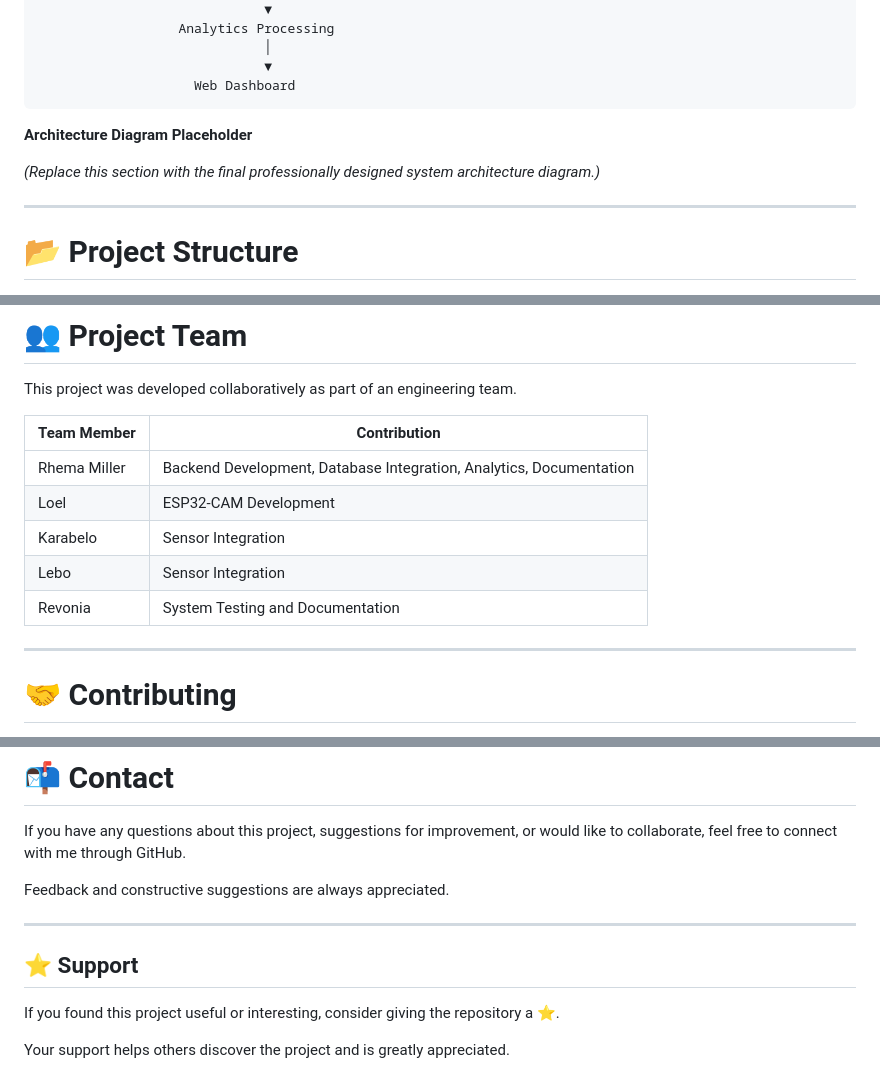
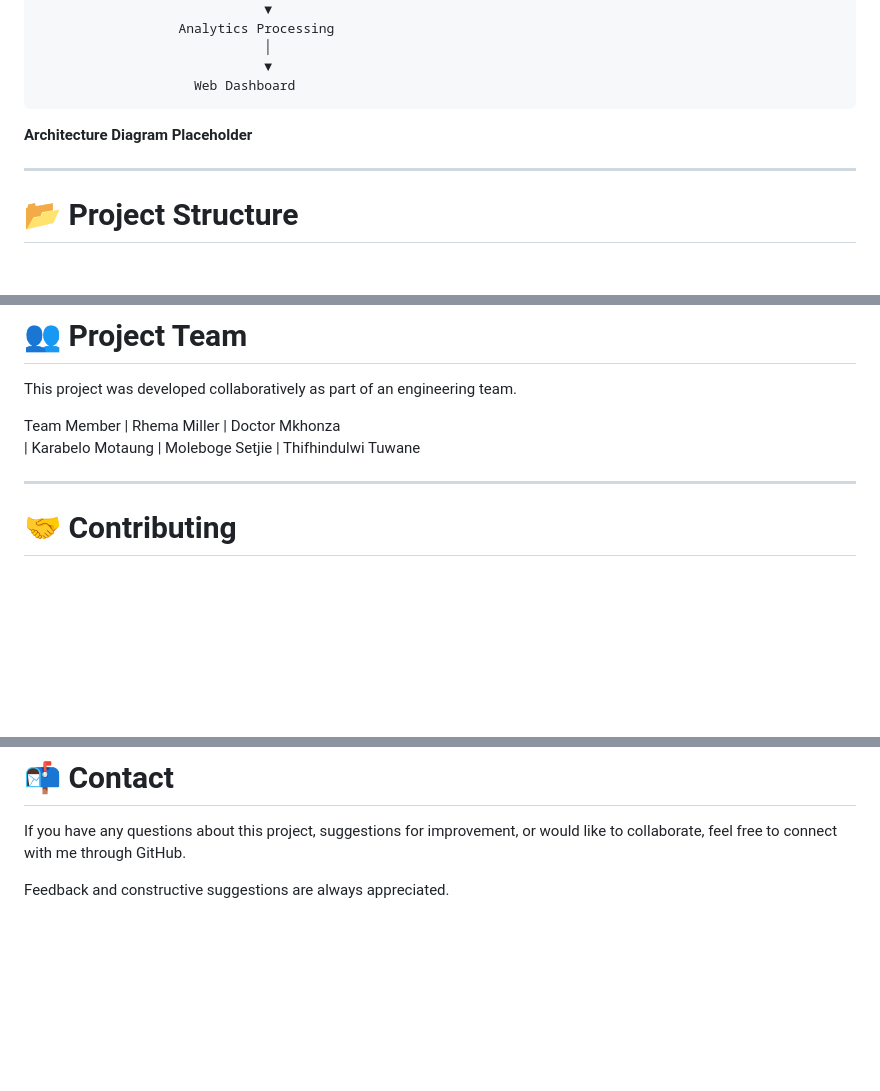
Before and after one commit to Rhema-M/smart-monitoring-security-system, a Markdown page: README.md, 3 parts joined by grey strips. GitHub-like rendering; blank space fills up the shorter version.

```diff
--- a/README.md
+++ b/README.md
@@ -164,8 +164,6 @@ The project demonstrates the integration of embedded systems, networking, backen
 
 **Architecture Diagram Placeholder**
 
-*(Replace this section with the final professionally designed system architecture diagram.)*
-
 ---
 
 # 📂 Project Structure
@@ -405,13 +328,12 @@ This project provided practical experience in:
 
 This project was developed collaboratively as part of an engineering team.
 
-| Team Member | Contribution |
-|-------------|--------------|
-| Rhema Miller | Backend Development, Database Integration, Analytics, Documentation |
-| Loel | ESP32-CAM Development |
-| Karabelo | Sensor Integration |
-| Lebo | Sensor Integration |
-| Revonia | System Testing and Documentation |
+Team Member
+| Rhema Miller
+| Doctor Mkhonza
+| Karabelo Motaung
+| Moleboge Setjie
+| Thifhindulwi Tuwane
 
 ---
 
@@ -436,11 +358,3 @@ See the **LICENSE** file for more information.
 If you have any questions about this project, suggestions for improvement, or would like to collaborate, feel free to connect with me through GitHub.
 
 Feedback and constructive suggestions are always appreciated.
-
----
-
-## ⭐ Support
-
-If you found this project useful or interesting, consider giving the repository a ⭐.
-
-Your support helps others discover the project and is greatly appreciated.
```
Also changed, not shown: other parts of README.md (+1 -76 lines).
